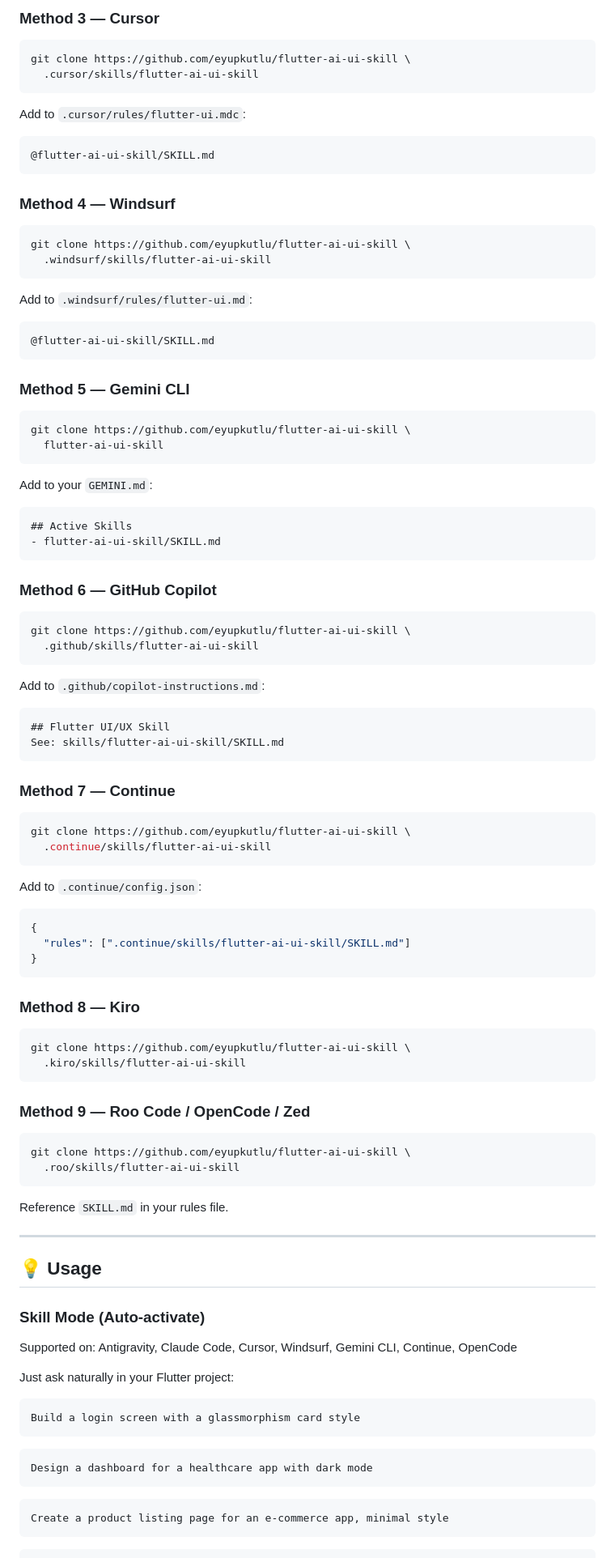
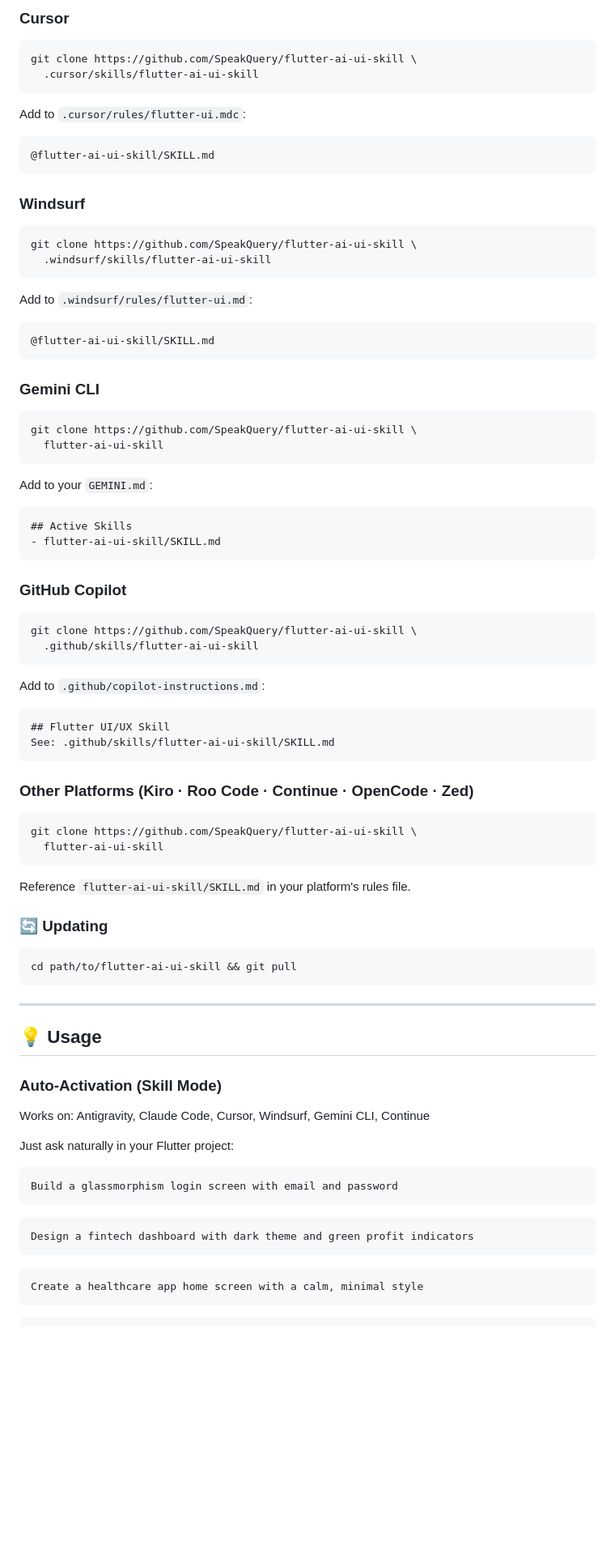
Before and after one commit to SpeakQuery/flutter-ai-ui-skill, a Markdown page: README.md, the part around one of its changes. Shown at 81% size. Drawn GitHub-style; blank space fills up the shorter version.

````diff
--- a/README.md
+++ b/README.md
@@ -80,9 +71,9 @@ Then add to your `CLAUDE.md`:
 ```
 
-### Method 3 — Cursor
+### Cursor
 
 ```bash
-git clone https://github.com/eyupkutlu/flutter-ai-ui-skill \
+git clone https://github.com/SpeakQuery/flutter-ai-ui-skill \
   .cursor/skills/flutter-ai-ui-skill
 ```
 
@@ -91,10 +82,10 @@ Add to `.cursor/rules/flutter-ui.mdc`:
 @flutter-ai-ui-skill/SKILL.md
 ```
 
-### Method 4 — Windsurf
+### Windsurf
 
 ```bash
-git clone https://github.com/eyupkutlu/flutter-ai-ui-skill \
+git clone https://github.com/SpeakQuery/flutter-ai-ui-skill \
   .windsurf/skills/flutter-ai-ui-skill
 ```
 
@@ -103,10 +94,10 @@ Add to `.windsurf/rules/flutter-ui.md`:
 @flutter-ai-ui-skill/SKILL.md
 ```
 
-### Method 5 — Gemini CLI
+### Gemini CLI
 
 ```bash
-git clone https://github.com/eyupkutlu/flutter-ai-ui-skill \
+git clone https://github.com/SpeakQuery/flutter-ai-ui-skill \
   flutter-ai-ui-skill
 ```
 
@@ -116,69 +107,54 @@ Add to your `GEMINI.md`:
 - flutter-ai-ui-skill/SKILL.md
 ```
 
-### Method 6 — GitHub Copilot
+### GitHub Copilot
 
 ```bash
-git clone https://github.com/eyupkutlu/flutter-ai-ui-skill \
+git clone https://github.com/SpeakQuery/flutter-ai-ui-skill \
   .github/skills/flutter-ai-ui-skill
 ```
 
 Add to `.github/copilot-instructions.md`:
 ```markdown
 ## Flutter UI/UX Skill
-See: skills/flutter-ai-ui-skill/SKILL.md
+See: .github/skills/flutter-ai-ui-skill/SKILL.md
 ```
 
-### Method 7 — Continue
+### Other Platforms (Kiro · Roo Code · Continue · OpenCode · Zed)
 
 ```bash
-git clone https://github.com/eyupkutlu/flutter-ai-ui-skill \
-  .continue/skills/flutter-ai-ui-skill
+git clone https://github.com/SpeakQuery/flutter-ai-ui-skill \
+  flutter-ai-ui-skill
 ```
 
-Add to `.continue/config.json`:
-```json
-{
-  "rules": [".continue/skills/flutter-ai-ui-skill/SKILL.md"]
-}
-```
+Reference `flutter-ai-ui-skill/SKILL.md` in your platform's rules file.
 
-### Method 8 — Kiro
+### 🔄 Updating
 
 ```bash
-git clone https://github.com/eyupkutlu/flutter-ai-ui-skill \
-  .kiro/skills/flutter-ai-ui-skill
+cd path/to/flutter-ai-ui-skill && git pull
 ```
-
-### Method 9 — Roo Code / OpenCode / Zed
-
-```bash
-git clone https://github.com/eyupkutlu/flutter-ai-ui-skill \
-  .roo/skills/flutter-ai-ui-skill
-```
-
-Reference `SKILL.md` in your rules file.
 
 ---
 
 ## 💡 Usage
 
-### Skill Mode (Auto-activate)
+### Auto-Activation (Skill Mode)
 
-Supported on: Antigravity, Claude Code, Cursor, Windsurf, Gemini CLI, Continue, OpenCode
+Works on: Antigravity, Claude Code, Cursor, Windsurf, Gemini CLI, Continue
 
 Just ask naturally in your Flutter project:
 
 ```
-Build a login screen with a glassmorphism card style
+Build a glassmorphism login screen with email and password
 ```
 
 ```
-Design a dashboard for a healthcare app with dark mode
+Design a fintech dashboard with dark theme and green profit indicators
 ```
 
 ```
-Create a product listing page for an e-commerce app, minimal style
+Create a healthcare app home screen with a calm, minimal style
 ```
 
 ```
````
Also changed, not shown: other parts of README.md (+140 -112 lines), .github/assets/banner.png (added), .github/assets/features.png (added), 1 other file.
